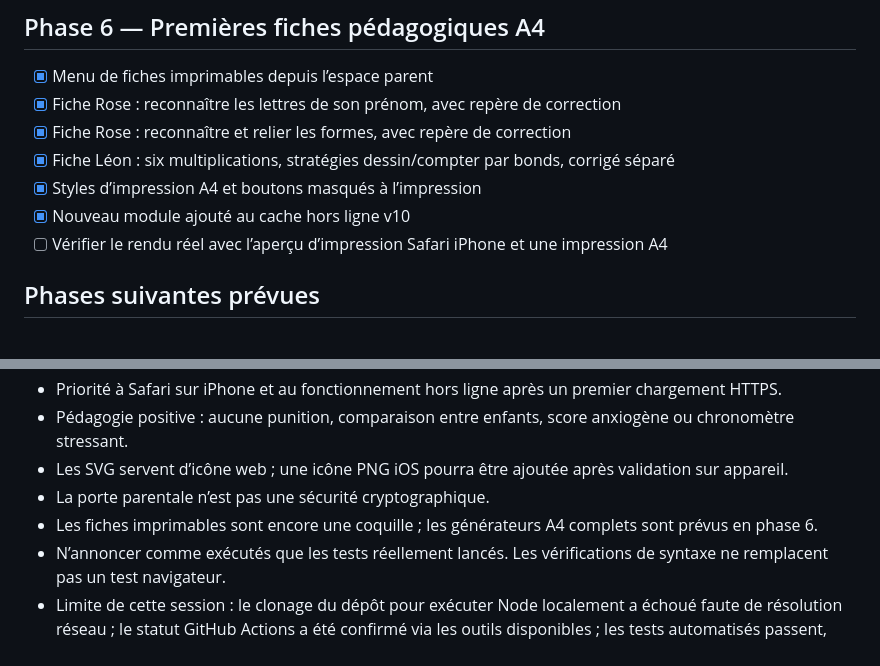
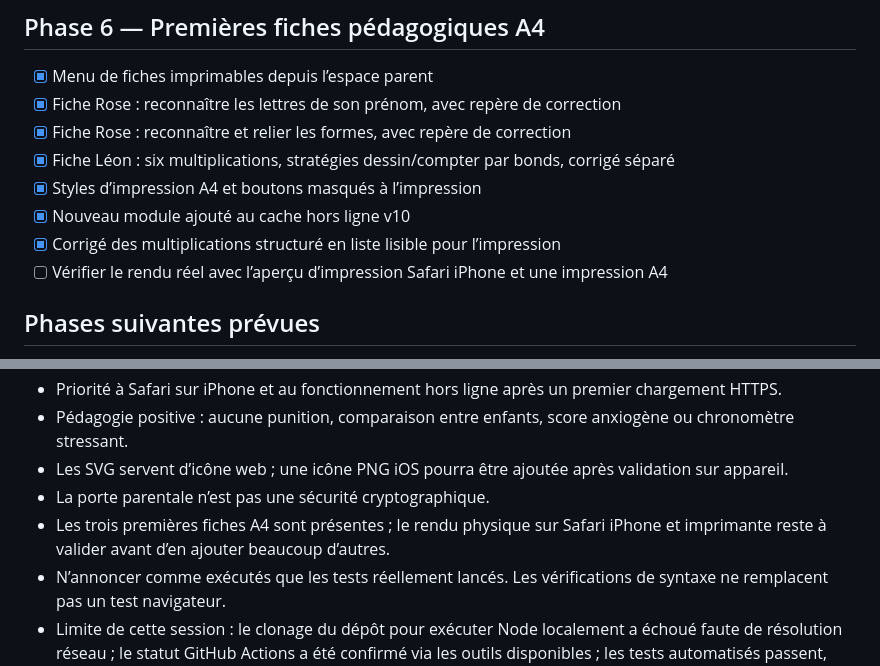
Before and after one commit to 93Alexis93/ROSEetLEON, a Markdown page: PROGRESS.md, 2 parts joined by grey strips. Drawn GitHub-style.

Commit message:
docs: actualiser le suivi des fiches imprimables

```diff
--- a/PROGRESS.md
+++ b/PROGRESS.md
@@ -67,6 +67,7 @@ Mis à jour le 23 octobre 2026.
 - [x] Fiche Léon : six multiplications, stratégies dessin/compter par bonds, corrigé séparé
 - [x] Styles d’impression A4 et boutons masqués à l’impression
 - [x] Nouveau module ajouté au cache hors ligne v10
+- [x] Corrigé des multiplications structuré en liste lisible pour l’impression
 - [ ] Vérifier le rendu réel avec l’aperçu d’impression Safari iPhone et une impression A4
 
 ## Phases suivantes prévues
@@ -80,6 +81,6 @@ Mis à jour le 23 octobre 2026.
 - Pédagogie positive : aucune punition, comparaison entre enfants, score anxiogène ou chronomètre stressant.
 - Les SVG servent d’icône web ; une icône PNG iOS pourra être ajoutée après validation sur appareil.
 - La porte parentale n’est pas une sécurité cryptographique.
-- Les fiches imprimables sont encore une coquille ; les générateurs A4 complets sont prévus en phase 6.
+- Les trois premières fiches A4 sont présentes ; le rendu physique sur Safari iPhone et imprimante reste à valider avant d’en ajouter beaucoup d’autres.
 - N’annoncer comme exécutés que les tests réellement lancés. Les vérifications de syntaxe ne remplacent pas un test navigateur.
 - Limite de cette session : le clonage du dépôt pour exécuter Node localement a échoué faute de résolution réseau ; le statut GitHub Actions a été confirmé via les outils disponibles ; les tests automatisés passent, mais les tests navigateur restent nécessaires.
```
